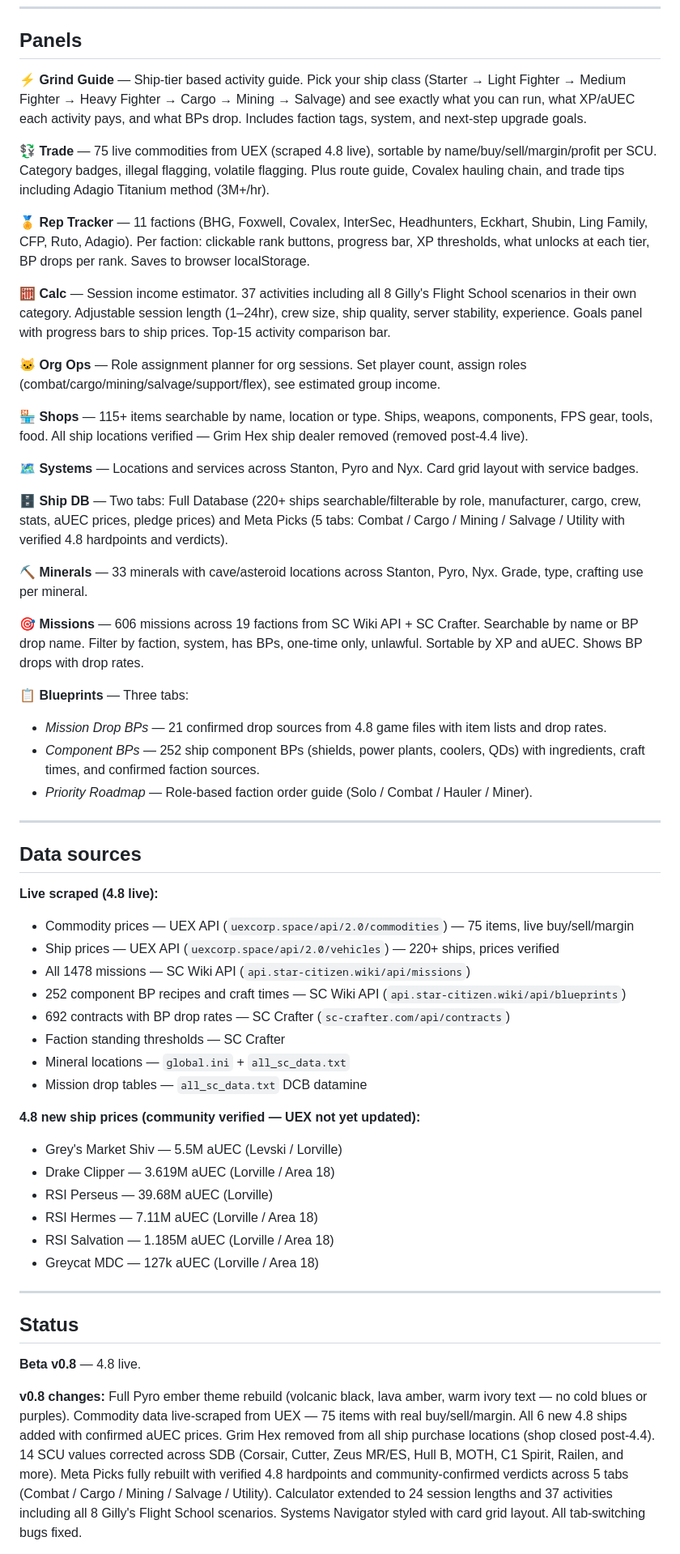
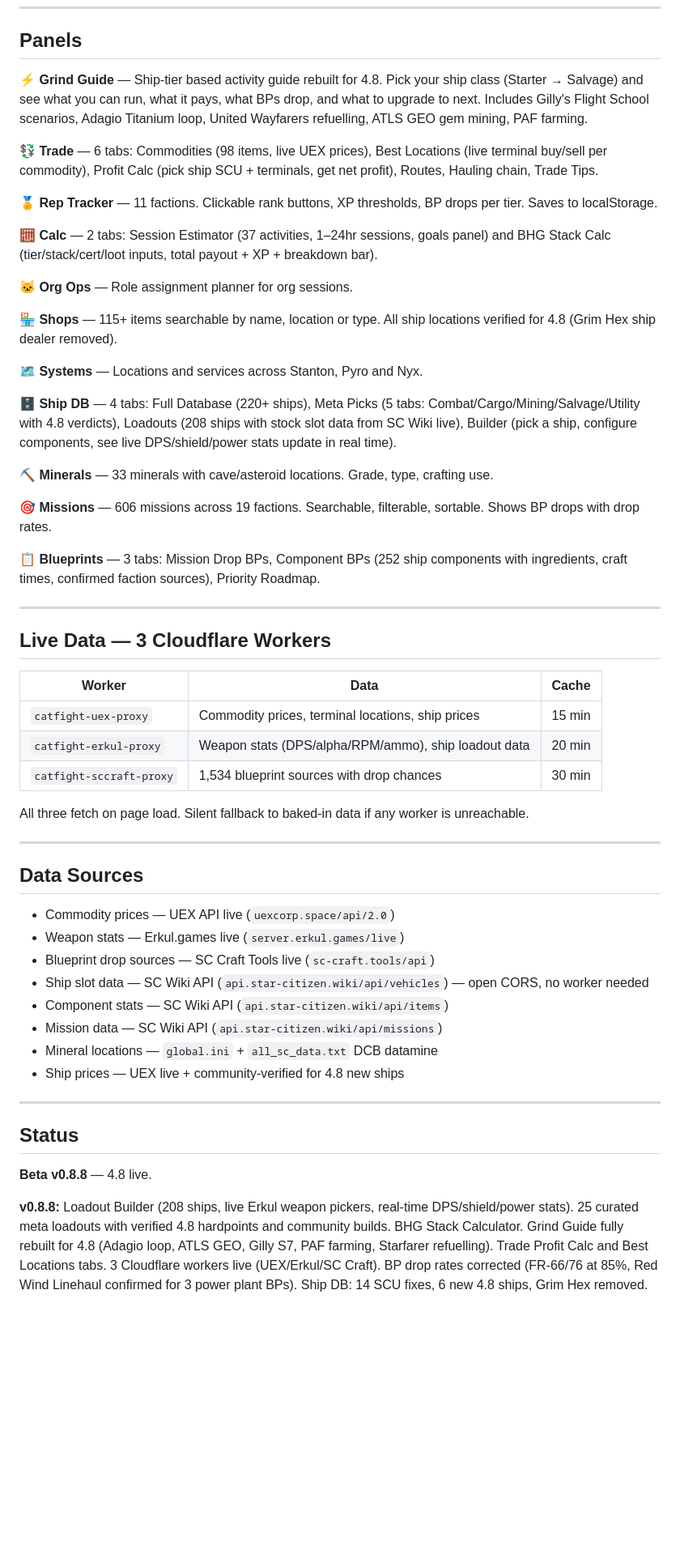
Before and after one commit to CatMilker/catfight-command-centre, a Markdown page: README.md, the part around one of its changes. Shown at 81% size. Drawn GitHub-style; blank space fills up the shorter version.

```diff
--- a/README.md
+++ b/README.md
@@ -8,58 +8,58 @@ Star Citizen 4.8 org tool for the Catfight org. Single-file HTML — no server,
 
 ## Panels
 
-**⚡ Grind Guide** — Ship-tier based activity guide. Pick your ship class (Starter → Light Fighter → Medium Fighter → Heavy Fighter → Cargo → Mining → Salvage) and see exactly what you can run, what XP/aUEC each activity pays, and what BPs drop. Includes faction tags, system, and next-step upgrade goals.
+**⚡ Grind Guide** — Ship-tier based activity guide rebuilt for 4.8. Pick your ship class (Starter → Salvage) and see what you can run, what it pays, what BPs drop, and what to upgrade to next. Includes Gilly's Flight School scenarios, Adagio Titanium loop, United Wayfarers refuelling, ATLS GEO gem mining, PAF farming.
 
-**💱 Trade** — 75 live commodities from UEX (scraped 4.8 live), sortable by name/buy/sell/margin/profit per SCU. Category badges, illegal flagging, volatile flagging. Plus route guide, Covalex hauling chain, and trade tips including Adagio Titanium method (3M+/hr).
+**💱 Trade** — 6 tabs: Commodities (98 items, live UEX prices), Best Locations (live terminal buy/sell per commodity), Profit Calc (pick ship SCU + terminals, get net profit), Routes, Hauling chain, Trade Tips.
 
-**🏅 Rep Tracker** — 11 factions (BHG, Foxwell, Covalex, InterSec, Headhunters, Eckhart, Shubin, Ling Family, CFP, Ruto, Adagio). Per faction: clickable rank buttons, progress bar, XP thresholds, what unlocks at each tier, BP drops per rank. Saves to browser localStorage.
+**🏅 Rep Tracker** — 11 factions. Clickable rank buttons, XP thresholds, BP drops per tier. Saves to localStorage.
 
-**🧮 Calc** — Session income estimator. 37 activities including all 8 Gilly's Flight School scenarios in their own category. Adjustable session length (1–24hr), crew size, ship quality, server stability, experience. Goals panel with progress bars to ship prices. Top-15 activity comparison bar.
+**🧮 Calc** — 2 tabs: Session Estimator (37 activities, 1–24hr sessions, goals panel) and BHG Stack Calc (tier/stack/cert/loot inputs, total payout + XP + breakdown bar).
 
-**🐱 Org Ops** — Role assignment planner for org sessions. Set player count, assign roles (combat/cargo/mining/salvage/support/flex), see estimated group income.
+**🐱 Org Ops** — Role assignment planner for org sessions.
 
-**🏪 Shops** — 115+ items searchable by name, location or type. Ships, weapons, components, FPS gear, tools, food. All ship locations verified — Grim Hex ship dealer removed (removed post-4.4 live).
+**🏪 Shops** — 115+ items searchable by name, location or type. All ship locations verified for 4.8 (Grim Hex ship dealer removed).
 
-**🗺️ Systems** — Locations and services across Stanton, Pyro and Nyx. Card grid layout with service badges.
+**🗺️ Systems** — Locations and services across Stanton, Pyro and Nyx.
 
-**🗄️ Ship DB** — Two tabs: Full Database (220+ ships searchable/filterable by role, manufacturer, cargo, crew, stats, aUEC prices, pledge prices) and Meta Picks (5 tabs: Combat / Cargo / Mining / Salvage / Utility with verified 4.8 hardpoints and verdicts).
+**🗄️ Ship DB** — 4 tabs: Full Database (220+ ships), Meta Picks (5 tabs: Combat/Cargo/Mining/Salvage/Utility with 4.8 verdicts), Loadouts (208 ships with stock slot data from SC Wiki live), Builder (pick a ship, configure components, see live DPS/shield/power stats update in real time).
 
-**⛏️ Minerals** — 33 minerals with cave/asteroid locations across Stanton, Pyro, Nyx. Grade, type, crafting use per mineral.
+**⛏️ Minerals** — 33 minerals with cave/asteroid locations. Grade, type, crafting use.
 
-**🎯 Missions** — 606 missions across 19 factions from SC Wiki API + SC Crafter. Searchable by name or BP drop name. Filter by faction, system, has BPs, one-time only, unlawful. Sortable by XP and aUEC. Shows BP drops with drop rates.
+**🎯 Missions** — 606 missions across 19 factions. Searchable, filterable, sortable. Shows BP drops with drop rates.
 
-**📋 Blueprints** — Three tabs:
-- *Mission Drop BPs* — 21 confirmed drop sources from 4.8 game files with item lists and drop rates.
-- *Component BPs* — 252 ship component BPs (shields, power plants, coolers, QDs) with ingredients, craft times, and confirmed faction sources.
-- *Priority Roadmap* — Role-based faction order guide (Solo / Combat / Hauler / Miner).
+**📋 Blueprints** — 3 tabs: Mission Drop BPs, Component BPs (252 ship components with ingredients, craft times, confirmed faction sources), Priority Roadmap.
 
 ---
 
-## Data sources
+## Live Data — 3 Cloudflare Workers
 
-**Live scraped (4.8 live):**
-- Commodity prices — UEX API (`uexcorp.space/api/2.0/commodities`) — 75 items, live buy/sell/margin
-- Ship prices — UEX API (`uexcorp.space/api/2.0/vehicles`) — 220+ ships, prices verified
-- All 1478 missions — SC Wiki API (`api.star-citizen.wiki/api/missions`)
-- 252 component BP recipes and craft times — SC Wiki API (`api.star-citizen.wiki/api/blueprints`)
-- 692 contracts with BP drop rates — SC Crafter (`sc-crafter.com/api/contracts`)
-- Faction standing thresholds — SC Crafter
-- Mineral locations — `global.ini` + `all_sc_data.txt`
-- Mission drop tables — `all_sc_data.txt` DCB datamine
+| Worker | Data | Cache |
+|---|---|---|
+| `catfight-uex-proxy` | Commodity prices, terminal locations, ship prices | 15 min |
+| `catfight-erkul-proxy` | Weapon stats (DPS/alpha/RPM/ammo), ship loadout data | 20 min |
+| `catfight-sccraft-proxy` | 1,534 blueprint sources with drop chances | 30 min |
 
-**4.8 new ship prices (community verified — UEX not yet updated):**
-- Grey's Market Shiv — 5.5M aUEC (Levski / Lorville)
-- Drake Clipper — 3.619M aUEC (Lorville / Area 18)
-- RSI Perseus — 39.68M aUEC (Lorville)
-- RSI Hermes — 7.11M aUEC (Lorville / Area 18)
-- RSI Salvation — 1.185M aUEC (Lorville / Area 18)
-- Greycat MDC — 127k aUEC (Lorville / Area 18)
+All three fetch on page load. Silent fallback to baked-in data if any worker is unreachable.
+
+---
+
+## Data Sources
+
+- Commodity prices — UEX API live (`uexcorp.space/api/2.0`)
+- Weapon stats — Erkul.games live (`server.erkul.games/live`)
+- Blueprint drop sources — SC Craft Tools live (`sc-craft.tools/api`)
+- Ship slot data — SC Wiki API (`api.star-citizen.wiki/api/vehicles`) — open CORS, no worker needed
+- Component stats — SC Wiki API (`api.star-citizen.wiki/api/items`)
+- Mission data — SC Wiki API (`api.star-citizen.wiki/api/missions`)
+- Mineral locations — `global.ini` + `all_sc_data.txt` DCB datamine
+- Ship prices — UEX live + community-verified for 4.8 new ships
 
 ---
 
 ## Status
 
-**Beta v0.8** — 4.8 live.
+**Beta v0.8.8** — 4.8 live.
 
-**v0.8 changes:** Full Pyro ember theme rebuild (volcanic black, lava amber, warm ivory text — no cold blues or purples). Commodity data live-scraped from UEX — 75 items with real buy/sell/margin. All 6 new 4.8 ships added with confirmed aUEC prices. Grim Hex removed from all ship purchase locations (shop closed post-4.4). 14 SCU values corrected across SDB (Corsair, Cutter, Zeus MR/ES, Hull B, MOTH, C1 Spirit, Railen, and more). Meta Picks fully rebuilt with verified 4.8 hardpoints and community-confirmed verdicts across 5 tabs (Combat / Cargo / Mining / Salvage / Utility). Calculator extended to 24 session lengths and 37 activities including all 8 Gilly's Flight School scenarios. Systems Navigator styled with card grid layout. All tab-switching bugs fixed.
+**v0.8.8:** Loadout Builder (208 ships, live Erkul weapon pickers, real-time DPS/shield/power stats). 25 curated meta loadouts with verified 4.8 hardpoints and community builds. BHG Stack Calculator. Grind Guide fully rebuilt for 4.8 (Adagio loop, ATLS GEO, Gilly S7, PAF farming, Starfarer refuelling). Trade Profit Calc and Best Locations tabs. 3 Cloudflare workers live (UEX/Erkul/SC Craft). BP drop rates corrected (FR-66/76 at 85%, Red Wind Linehaul confirmed for 3 power plant BPs). Ship DB: 14 SCU fixes, 6 new 4.8 ships, Grim Hex removed.
 
```
Also changed, not shown: other parts of README.md (+3 -1 lines).
